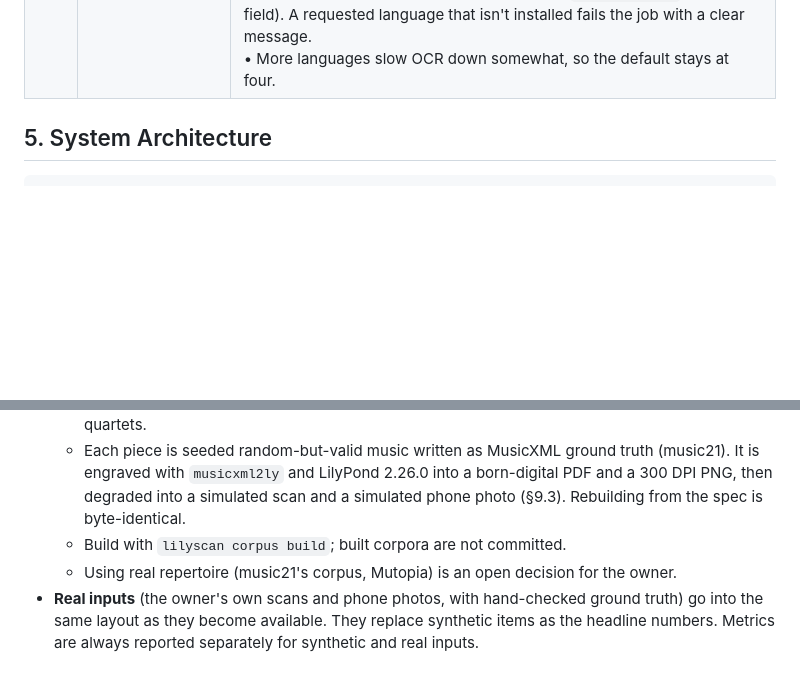
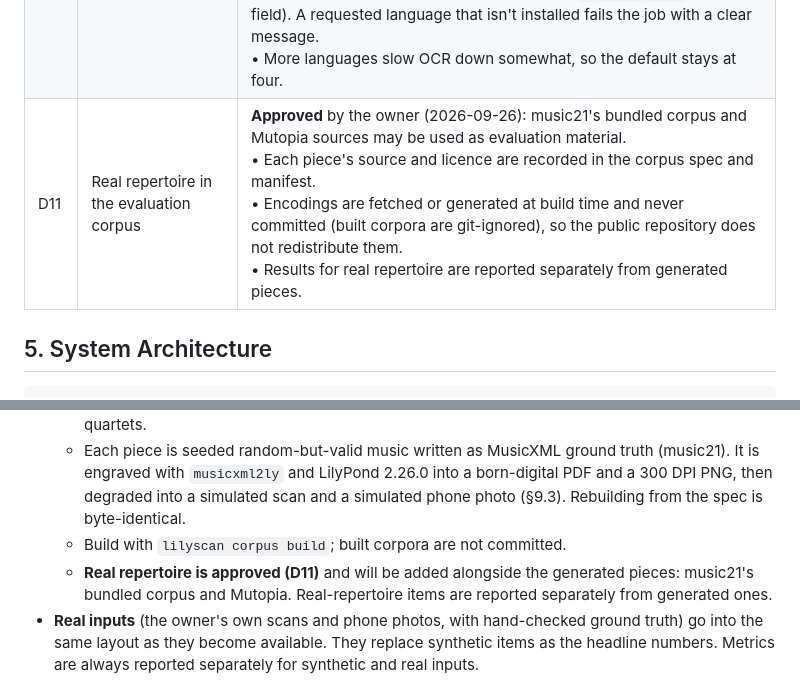
Before and after one commit to vilpter/lilyscan, a Markdown page: docs/design.md, 2 parts joined by grey strips. Rendered like a GitHub page; blank space fills up the shorter version.

Commit message:
docs: approve real repertoire for the evaluation corpus (D11)
music21's bundled corpus and Mutopia sources may be used as evaluation material. Sources and licences are recorded per piece, encodings are built locally and never committed, and results are reported separately from generated pieces.

```diff
--- a/docs/design.md
+++ b/docs/design.md
@@ -55,6 +55,7 @@ Ingest sheet music (born-digital PDF, scanned print, phone photo) and produce **
 | D8 | Name, repository, management | **Lilyscan**, at `github.com/vilpter/lilyscan`, public.<br>• Commits use the GitHub no-reply address and conventional-commit messages, one or more per milestone.<br>• Milestones M0–M10 are GitHub Milestones, with one issue per deliverable and exit criterion, labeled by pipeline stage and tracked on a GitHub Projects board.<br>• CI publishes the `api`, `worker`, and `audiveris` images to `ghcr.io/vilpter/lilyscan-*`, so the homelab pulls images instead of building them.<br>• The CUDA image builds only on manual dispatch or a weekly schedule. |
 | D9 | Implementation stack | **Python around the Audiveris CLI (option A)**, decided 2026-09-26. Option D (a small JVM tool that exports the `.omr` model to project-owned JSON) is the fallback if the Python `.omr` reader proves too fragile at M3. The analysis is in §5.2. |
 | D10 | OCR languages | Lyrics and text are recognized in **English, Latin, German, and French by default** (`eng+lat+deu+fra`).<br>• `LILYSCAN_OCR_LANGUAGES` (Tesseract codes joined with `+`) sets the deployment default. The Audiveris container downloads any listed language it doesn't have at startup, from the same pinned `tessdata` commit, into a persistent cache volume. Custom `*.traineddata` models dropped into that volume are picked up too.<br>• A job can override the languages at upload (`ocr_languages` form field). A requested language that isn't installed fails the job with a clear message.<br>• More languages slow OCR down somewhat, so the default stays at four. |
+| D11 | Real repertoire in the evaluation corpus | **Approved** by the owner (2026-09-26): music21's bundled corpus and Mutopia sources may be used as evaluation material.<br>• Each piece's source and licence are recorded in the corpus spec and manifest.<br>• Encodings are fetched or generated at build time and never committed (built corpora are git-ignored), so the public repository does not redistribute them.<br>• Results for real repertoire are reported separately from generated pieces. |
 
 ## 5. System Architecture
 
@@ -364,7 +365,7 @@ Build nothing in this stage by default. Enter it only when the eval harness show
   - `eval/corpus/seed.json` lists 30 pieces: 6 solo lines, 6 piano (with occasional second voices), 8 SATB (lyrics in Latin, German, French, English), 4 lead sheets (lyrics and chord symbols), 6 string quartets.
   - Each piece is seeded random-but-valid music written as MusicXML ground truth (music21). It is engraved with `musicxml2ly` and LilyPond 2.26.0 into a born-digital PDF and a 300 DPI PNG, then degraded into a simulated scan and a simulated phone photo (§9.3). Rebuilding from the spec is byte-identical.
   - Build with `lilyscan corpus build`; built corpora are not committed.
-  - Using real repertoire (music21's corpus, Mutopia) is an open decision for the owner.
+  - **Real repertoire is approved (D11)** and will be added alongside the generated pieces: music21's bundled corpus and Mutopia. Real-repertoire items are reported separately from generated ones.
 - **Real inputs** (the owner's own scans and phone photos, with hand-checked ground truth) go into the same layout as they become available. They replace synthetic items as the headline numbers. Metrics are always reported separately for synthetic and real inputs.
 
 ### 9.2 Metrics
```
